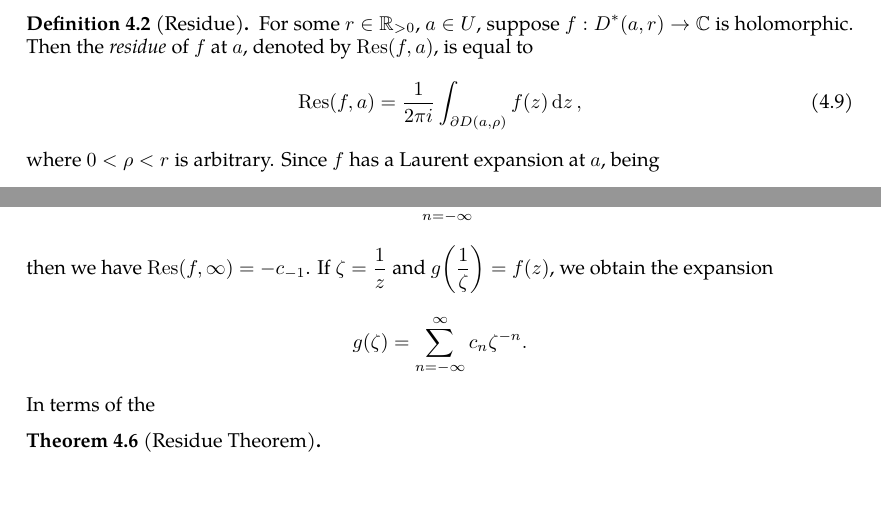
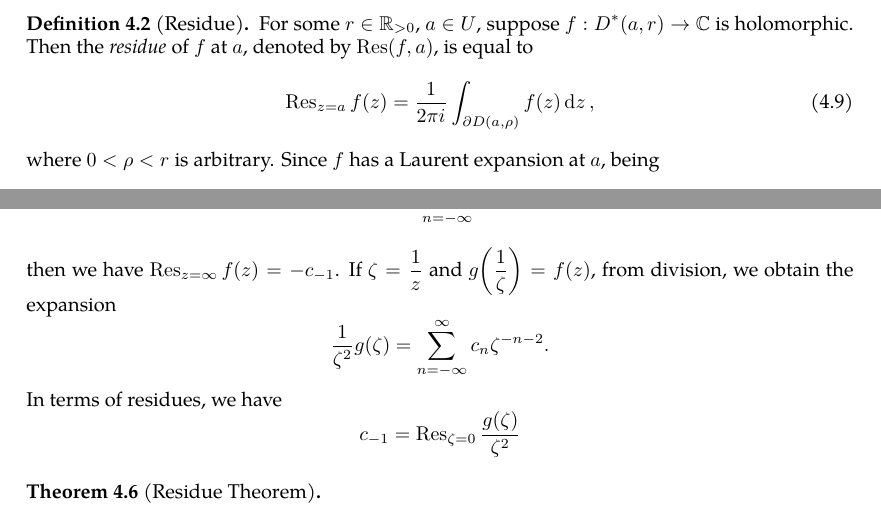
Before and after one commit to slipperking/complex-analysis-latex, a LaTeX document (main.tex): two parts of page 80 of 81, joined at a grey line, cut so that both start at the same text, the shorter picture padded with empty space. Compiled offline with pdfLaTeX.

Commit message:
overleaf_to_git (Sun Jun 29 22:30:34 2025 -0700): update main.tex from r15874 to r15899

```diff
--- a/main.tex
+++ b/main.tex
@@ -2002,13 +2002,13 @@ Let \(f(z)\) be rational, written as \(f(z)=\frac{p(z)}{q(z)}\), where \(p\) and
 After Riemann and Weierstrass refined the understanding of analytic functions and the formal characterization of Jordan curves, the Cauchy Residue Theorem was consequently formalized. Cauchy had the informal notion of a residue, which we will now formally introduce.
 \begin{definition}[Residue]\label{def:residue}
     For some \(r\in\mathbb{R}_{>0}\), \(a\in U\), suppose \(f:D^*(a,r)\to \mathbb{C}\) is holomorphic. Then the \textit{residue} of \(f\) at \(a\), denoted by \(\Res(f,a)\), is equal to \begin{equation}
-        \Res(f,a)=\frac{1}{2\pi i}\int_{\partial D(a,\rho)}f(z)\ddz,\label{eq:residue}
-    \end{equation}
-    where \(0<\rho<r\) is arbitrary. Since \(f\) has a Laurent expansion at \(a\), being \[\sum_{n=-\infty}^\infty c_n(z-a)^n,\qquad c_n=\frac{1}{2\pi i}\int_{\partial D(a,\rho)}\frac{f(z)}{(z-a)^{n+1}}\ddz,\] we get that the residue of \(f\) at \(a\) is equal to the first term of the principal part of its Laurent expansion.
+        \Res_{z=a}f(z)=\frac{1}{2\pi i}\int_{\partial D(a,\rho)}f(z)\ddz,\label{eq:residue}
+    \end{equation}
+    where \(0<\rho<r\) is arbitrary. Since \(f\) has a Laurent expansion at \(a\), being \[\sum_{n=-\infty}^\infty c_n(z-a)^n,\qquad c_n=\frac{1}{2\pi i}\int_{\partial D(a,\rho)}\frac{f(z)}{(z-a)^{n+1}}\ddz,\] we get that the residue of \(f\) at \(a\) is equal to the first term (\(c_{-1}\)) of the principal part of its Laurent expansion.
 \end{definition}
 It then follows that the residue at a removable singularity is 0. Let \(z=\infty\) be an isolated singularity of \(f(z)\), which is holomorphic in \(\mathbb{C}\setminus\overline{D(0,R)}\), for sufficiently large finite \(R\). Then for finite \(\rho>R\), the residue at \(z=\infty\) is \textit{defined} as \[\Res(f,\infty)=-\int_{\partial D(0,\rho)}f(z)\ddz.\]
 At a neighborhood of \(\infty\), if \(f\) has the Laurent expansion \[f(z)=\sum_{n=-\infty}^\infty c_nz^n,\]
-then we have \(\Res(f,\infty)=-c_{-1}\). If \(\zeta=\frac{1}{z}\) and \(g\qty(\frac{1}{\zeta})=f\qty(z)\), we obtain the expansion \[g(\zeta)=\sum_{n=-\infty}^\infty c_n\zeta^{-n}.\] In terms of the
+then we have \(\Res_{z=\infty}f(z)=-c_{-1}\). If \(\zeta=\frac{1}{z}\) and \(g\qty(\frac{1}{\zeta})=f\qty(z)\), from division, we obtain the expansion \[\frac{1}{\zeta^2}g(\zeta)=\sum_{n=-\infty}^\infty c_n\zeta^{-n-2}.\] In terms of residues, we have \[c_{-1}=\Res_{\zeta=0}\frac{g(\zeta)}{\zeta^2}\]
 \begin{theorem}[Residue Theorem]\label{thm:residue}
 
 \end{theorem}
```
